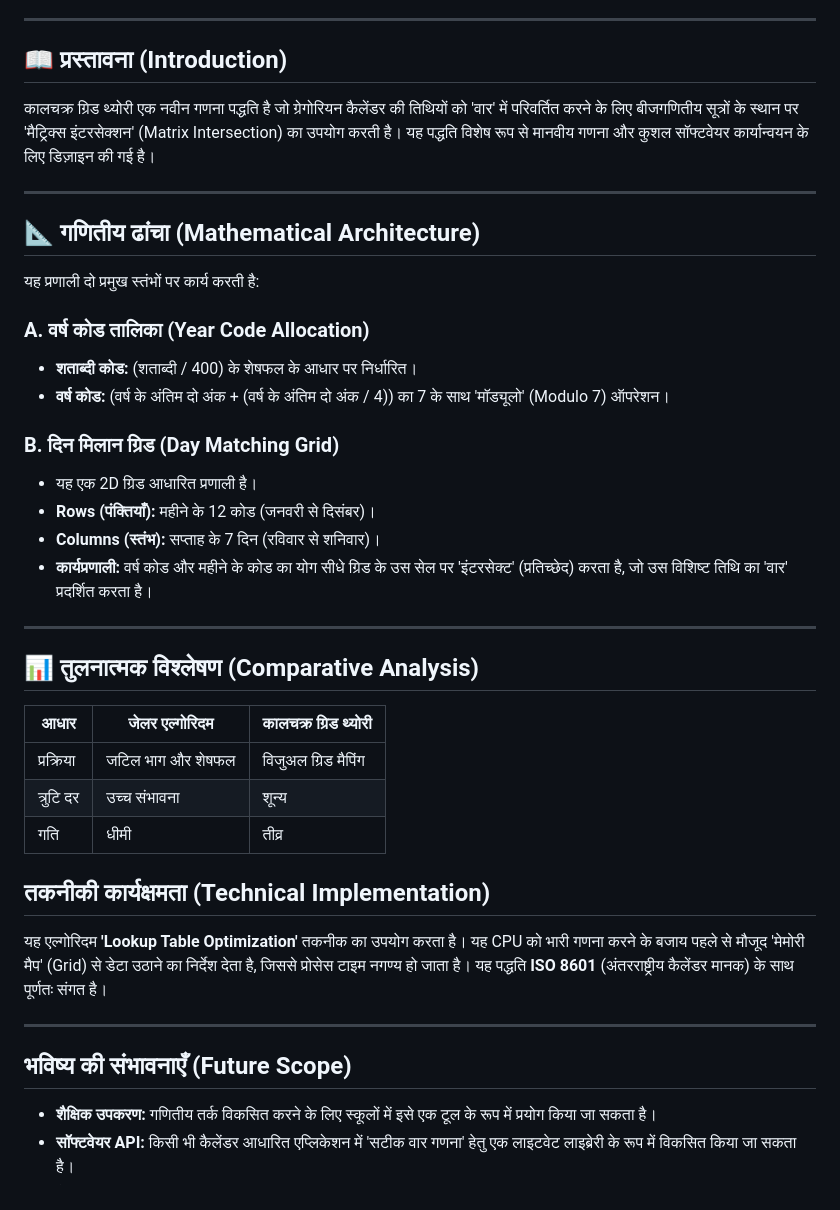
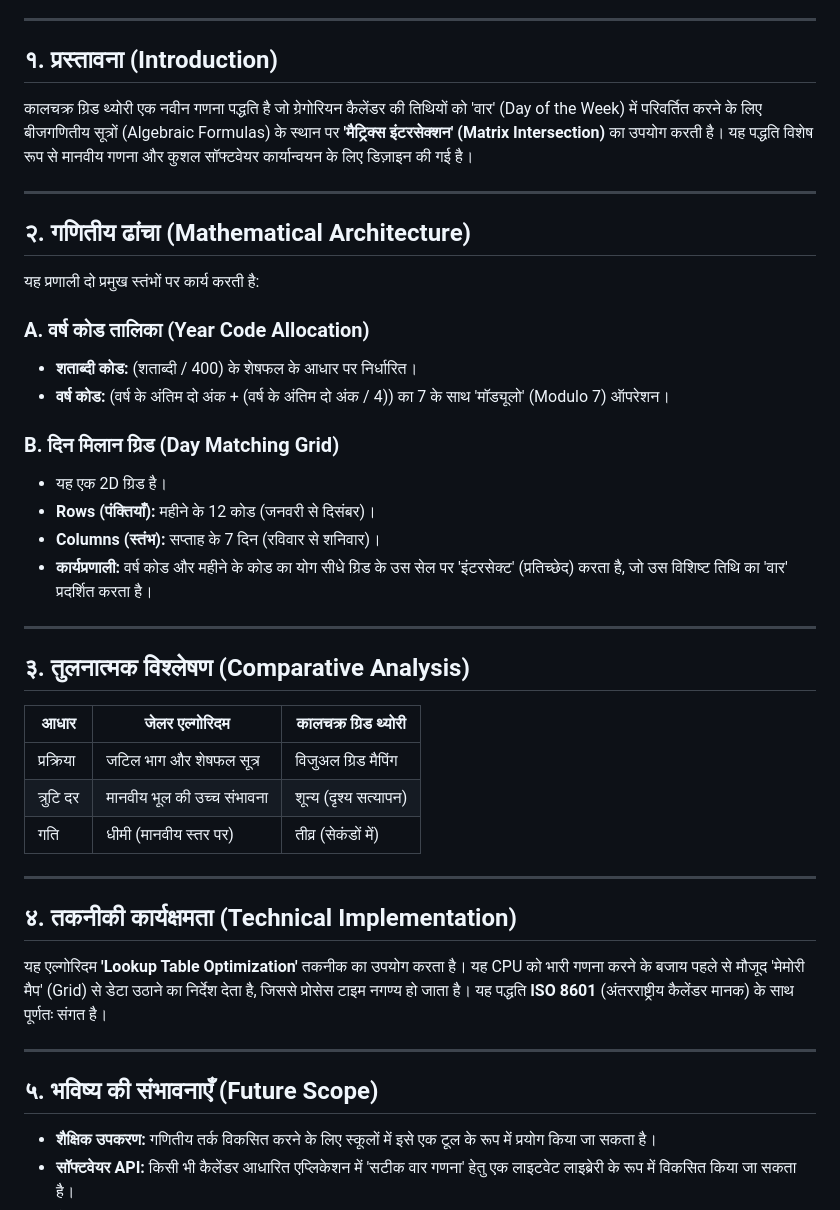
Before and after one commit to neerajsml1978-alt/Kalachakra-Grid-Algorithm, a Markdown page: README.md, the part around one of its changes. Drawn GitHub-style.

```diff
--- a/README.md
+++ b/README.md
@@ -6,12 +5,12 @@
 
 <hr>
 
-<h2>📖 प्रस्तावना (Introduction)</h2>
-<p>कालचक्र ग्रिड थ्योरी एक नवीन गणना पद्धति है जो ग्रेगोरियन कैलेंडर की तिथियों को 'वार' में परिवर्तित करने के लिए बीजगणितीय सूत्रों के स्थान पर 'मैट्रिक्स इंटरसेक्शन' (Matrix Intersection) का उपयोग करती है। यह पद्धति विशेष रूप से मानवीय गणना और कुशल सॉफ्टवेयर कार्यान्वयन के लिए डिज़ाइन की गई है।</p>
+<h2>१. प्रस्तावना (Introduction)</h2>
+<p>कालचक्र ग्रिड थ्योरी एक नवीन गणना पद्धति है जो ग्रेगोरियन कैलेंडर की तिथियों को 'वार' (Day of the Week) में परिवर्तित करने के लिए बीजगणितीय सूत्रों (Algebraic Formulas) के स्थान पर <b>'मैट्रिक्स इंटरसेक्शन' (Matrix Intersection)</b> का उपयोग करती है। यह पद्धति विशेष रूप से मानवीय गणना और कुशल सॉफ्टवेयर कार्यान्वयन के लिए डिज़ाइन की गई है।</p>
 
 <hr>
 
-<h2>📐 गणितीय ढांचा (Mathematical Architecture)</h2>
+<h2>२. गणितीय ढांचा (Mathematical Architecture)</h2>
 <p>यह प्रणाली दो प्रमुख स्तंभों पर कार्य करती है:</p>
 
 <h3>A. वर्ष कोड तालिका (Year Code Allocation)</h3>
@@ -22,7 +21,7 @@
 
 <h3>B. दिन मिलान ग्रिड (Day Matching Grid)</h3>
 <ul>
-  <li>यह एक 2D ग्रिड आधारित प्रणाली है।</li>
+  <li>यह एक 2D ग्रिड है।</li>
   <li><b>Rows (पंक्तियाँ):</b> महीने के 12 कोड (जनवरी से दिसंबर)।</li>
   <li><b>Columns (स्तंभ):</b> सप्ताह के 7 दिन (रविवार से शनिवार)।</li>
   <li><b>कार्यप्रणाली:</b> वर्ष कोड और महीने के कोड का योग सीधे ग्रिड के उस सेल पर 'इंटरसेक्ट' (प्रतिच्छेद) करता है, जो उस विशिष्ट तिथि का 'वार' प्रदर्शित करता है।</li>
@@ -30,7 +29,7 @@
 
 <hr>
 
-<h2>📊 तुलनात्मक विश्लेषण (Comparative Analysis)</h2>
+<h2>३. तुलनात्मक विश्लेषण (Comparative Analysis)</h2>
 <table border="1" cellpadding="10" style="border-collapse: collapse; width: 100%;">
   <thead>
     <tr>
@@ -42,28 +41,30 @@
   <tbody>
     <tr>
       <td>प्रक्रिया</td>
-      <td>जटिल भाग और शेषफल</td>
+      <td>जटिल भाग और शेषफल सूत्र</td>
       <td>विजुअल ग्रिड मैपिंग</td>
     </tr>
     <tr>
       <td>त्रुटि दर</td>
-      <td>उच्च संभावना</td>
-      <td>शून्य</td>
+      <td>मानवीय भूल की उच्च संभावना</td>
+      <td>शून्य (दृश्य सत्यापन)</td>
     </tr>
     <tr>
       <td>गति</td>
-      <td>धीमी</td>
-      <td>तीव्र</td>
+      <td>धीमी (मानवीय स्तर पर)</td>
+      <td>तीव्र (सेकंडों में)</td>
     </tr>
   </tbody>
 </table>
 
-<h2> तकनीकी कार्यक्षमता (Technical Implementation)</h2>
+<hr>
+
+<h2>४. तकनीकी कार्यक्षमता (Technical Implementation)</h2>
 <p>यह एल्गोरिदम <b>'Lookup Table Optimization'</b> तकनीक का उपयोग करता है। यह CPU को भारी गणना करने के बजाय पहले से मौजूद 'मेमोरी मैप' (Grid) से डेटा उठाने का निर्देश देता है, जिससे प्रोसेस टाइम नगण्य हो जाता है। यह पद्धति <b>ISO 8601</b> (अंतरराष्ट्रीय कैलेंडर मानक) के साथ पूर्णतः संगत है।</p>
 
 <hr>
 
-<h2> भविष्य की संभावनाएँ (Future Scope)</h2>
+<h2>५. भविष्य की संभावनाएँ (Future Scope)</h2>
 <ul>
   <li><b>शैक्षिक उपकरण:</b> गणितीय तर्क विकसित करने के लिए स्कूलों में इसे एक टूल के रूप में प्रयोग किया जा सकता है।</li>
   <li><b>सॉफ्टवेयर API:</b> किसी भी कैलेंडर आधारित एप्लिकेशन में 'सटीक वार गणना' हेतु एक लाइटवेट लाइब्रेरी के रूप में विकसित किया जा सकता है।</li>
```
Also changed, not shown: other parts of README.md (+4 -5 lines).
